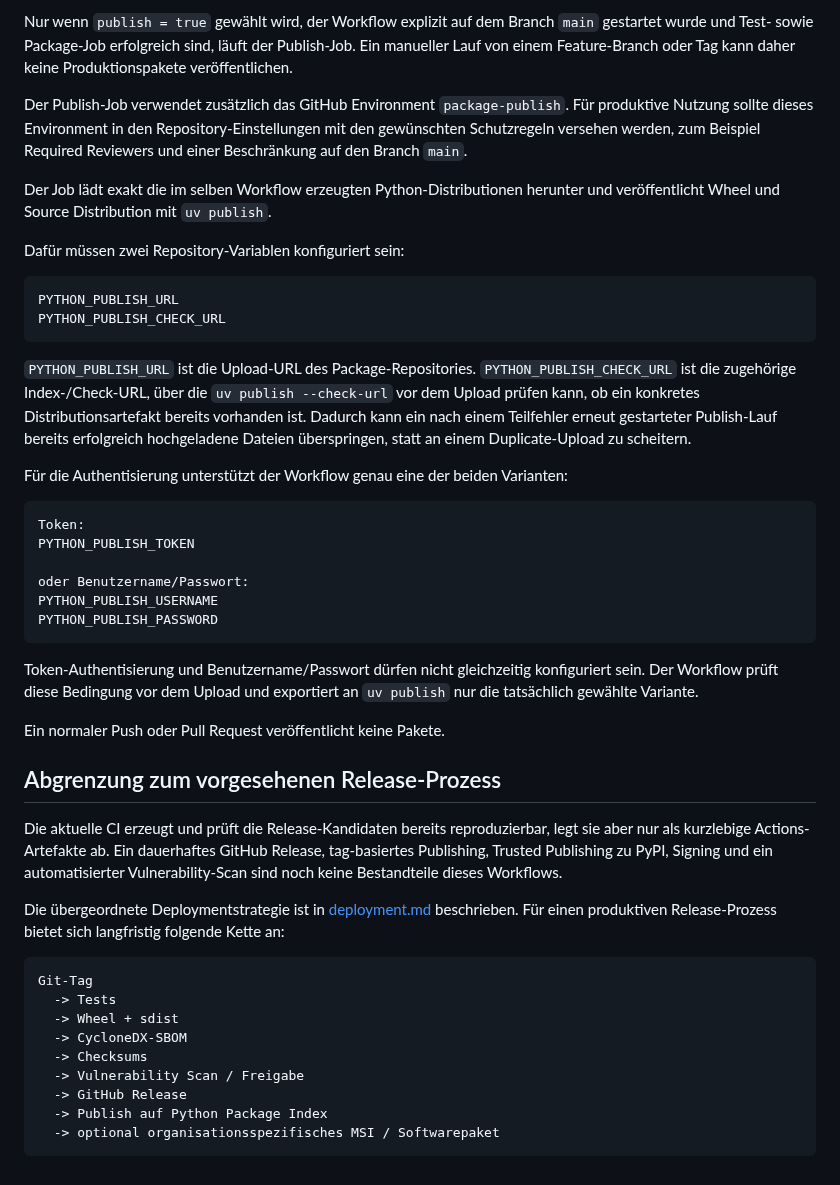
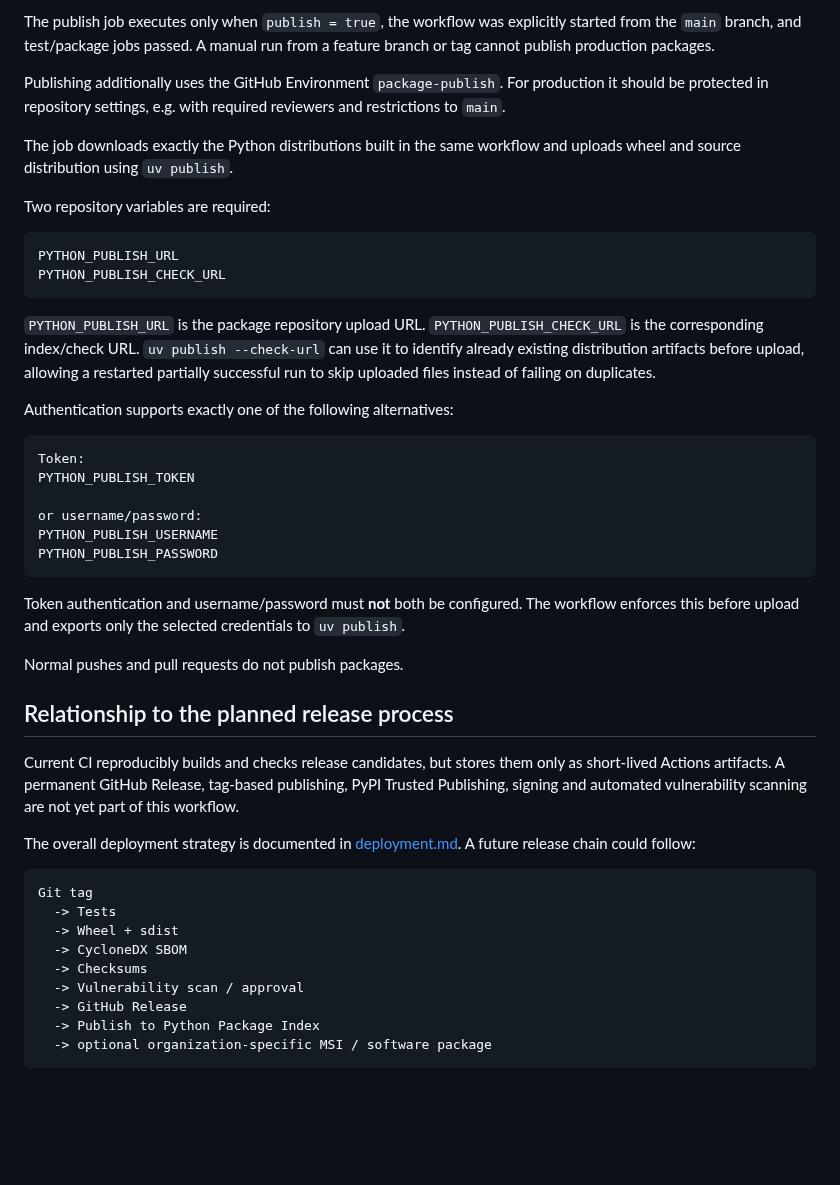
Before and after one commit to sHuewe/cli-agent, a Markdown page: docs/ci-release.md, the part around one of its changes. Rendered like a GitHub page; blank space fills up the shorter version.

````diff
--- a/docs/ci-release.md
+++ b/docs/ci-release.md
@@ -80,48 +74,48 @@ Der Workflow kann über `workflow_dispatch` manuell gestartet werden. Dabei gibt
 
-Nur wenn `publish = true` gewählt wird, der Workflow explizit auf dem Branch `main` gestartet wurde und Test- sowie Package-Job erfolgreich sind, läuft der Publish-Job. Ein manueller Lauf von einem Feature-Branch oder Tag kann daher keine Produktionspakete veröffentlichen.
+The publish job executes only when `publish = true`, the workflow was explicitly started from the `main` branch, and test/package jobs passed. A manual run from a feature branch or tag cannot publish production packages.
 
-Der Publish-Job verwendet zusätzlich das GitHub Environment `package-publish`. Für produktive Nutzung sollte dieses Environment in den Repository-Einstellungen mit den gewünschten Schutzregeln versehen werden, zum Beispiel Required Reviewers und einer Beschränkung auf den Branch `main`.
+Publishing additionally uses the GitHub Environment `package-publish`. For production it should be protected in repository settings, e.g. with required reviewers and restrictions to `main`.
 
-Der Job lädt exakt die im selben Workflow erzeugten Python-Distributionen herunter und veröffentlicht Wheel und Source Distribution mit `uv publish`.
+The job downloads exactly the Python distributions built in the same workflow and uploads wheel and source distribution using `uv publish`.
 
-Dafür müssen zwei Repository-Variablen konfiguriert sein:
+Two repository variables are required:
 
 ```text
 PYTHON_PUBLISH_URL
 PYTHON_PUBLISH_CHECK_URL
 ```
 
-`PYTHON_PUBLISH_URL` ist die Upload-URL des Package-Repositories. `PYTHON_PUBLISH_CHECK_URL` ist die zugehörige Index-/Check-URL, über die `uv publish --check-url` vor dem Upload prüfen kann, ob ein konkretes Distributionsartefakt bereits vorhanden ist. Dadurch kann ein nach einem Teilfehler erneut gestarteter Publish-Lauf bereits erfolgreich hochgeladene Dateien überspringen, statt an einem Duplicate-Upload zu scheitern.
+`PYTHON_PUBLISH_URL` is the package repository upload URL. `PYTHON_PUBLISH_CHECK_URL` is the corresponding index/check URL. `uv publish --check-url` can use it to identify already existing distribution artifacts before upload, allowing a restarted partially successful run to skip uploaded files instead of failing on duplicates.
 
-Für die Authentisierung unterstützt der Workflow genau eine der beiden Varianten:
+Authentication supports exactly one of the following alternatives:
 
 ```text
 Token:
 PYTHON_PUBLISH_TOKEN
 
-oder Benutzername/Passwort:
+or username/password:
 PYTHON_PUBLISH_USERNAME
 PYTHON_PUBLISH_PASSWORD
 ```
 
-Token-Authentisierung und Benutzername/Passwort dürfen nicht gleichzeitig konfiguriert sein. Der Workflow prüft diese Bedingung vor dem Upload und exportiert an `uv publish` nur die tatsächlich gewählte Variante.
+Token authentication and username/password must **not** both be configured. The workflow enforces this before upload and exports only the selected credentials to `uv publish`.
 
-Ein normaler Push oder Pull Request veröffentlicht keine Pakete.
+Normal pushes and pull requests do not publish packages.
 
-## Abgrenzung zum vorgesehenen Release-Prozess
+## Relationship to the planned release process
 
-Die aktuelle CI erzeugt und prüft die Release-Kandidaten bereits reproduzierbar, legt sie aber nur als kurzlebige Actions-Artefakte ab. Ein dauerhaftes GitHub Release, tag-basiertes Publishing, Trusted Publishing zu PyPI, Signing und ein automatisierter Vulnerability-Scan sind noch keine Bestandteile dieses Workflows.
+Current CI reproducibly builds and checks release candidates, but stores them only as short-lived Actions artifacts. A permanent GitHub Release, tag-based publishing, PyPI Trusted Publishing, signing and automated vulnerability scanning are not yet part of this workflow.
 
-Die übergeordnete Deploymentstrategie ist in [deployment.md](deployment.md) beschrieben. Für einen produktiven Release-Prozess bietet sich langfristig folgende Kette an:
+The overall deployment strategy is documented in [deployment.md](deployment.md). A future release chain could follow:
 
 ```text
-Git-Tag
+Git tag
   -> Tests
   -> Wheel + sdist
-  -> CycloneDX-SBOM
+  -> CycloneDX SBOM
   -> Checksums
-  -> Vulnerability Scan / Freigabe
+  -> Vulnerability scan / approval
   -> GitHub Release
-  -> Publish auf Python Package Index
-  -> optional organisationsspezifisches MSI / Softwarepaket
+  -> Publish to Python Package Index
+  -> optional organization-specific MSI / software package
 ```
````
Also changed, not shown: other parts of docs/ci-release.md (+30 -36 lines).
